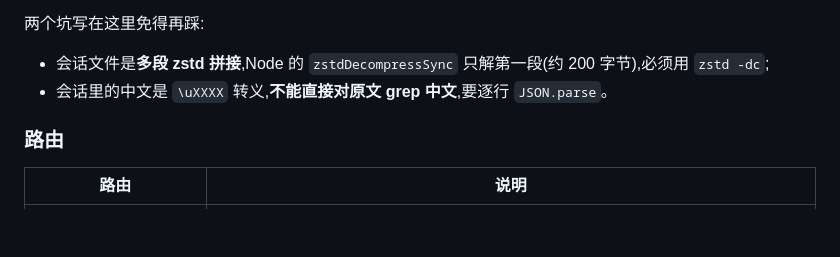
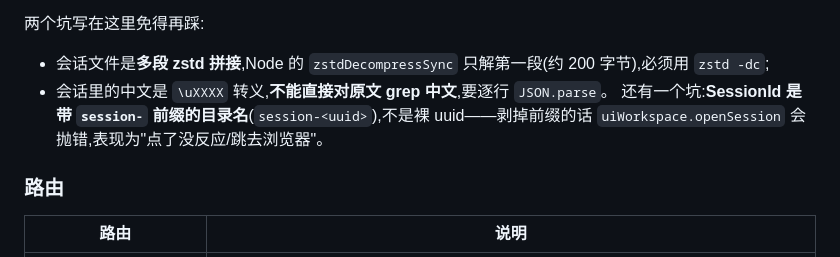
Before and after one commit to Limsanity/dsh-xiaoyuzhou-hot, a Markdown page: README.md, the part around the change. Rendered like a GitHub page; blank space fills up the shorter version.

```diff
--- a/README.md
+++ b/README.md
@@ -62,6 +62,7 @@ node scripts/relink-sessions.mjs             # 回写 sessionId(走插件接口)
 
 - 会话文件是**多段 zstd 拼接**,Node 的 `zstdDecompressSync` 只解第一段(约 200 字节),必须用 `zstd -dc`;
 - 会话里的中文是 `\uXXXX` 转义,**不能直接对原文 grep 中文**,要逐行 `JSON.parse`。
+还有一个坑:**SessionId 是带 `session-` 前缀的目录名**(`session-<uuid>`),不是裸 uuid——剥掉前缀的话 `uiWorkspace.openSession` 会抛错,表现为"点了没反应/跳去浏览器"。
 
 ### 路由
 
```
Also changed, not shown: docs/screenshot-library.png, 6 other files.
